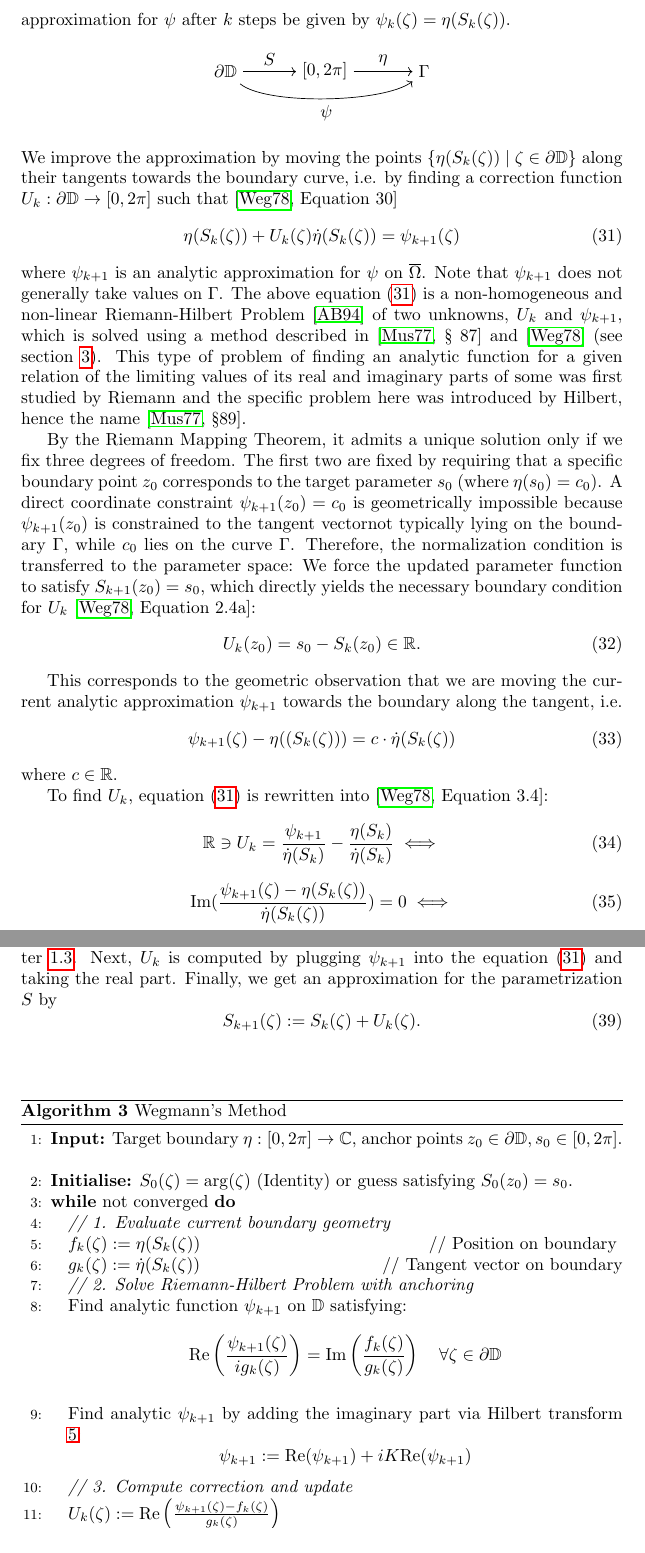
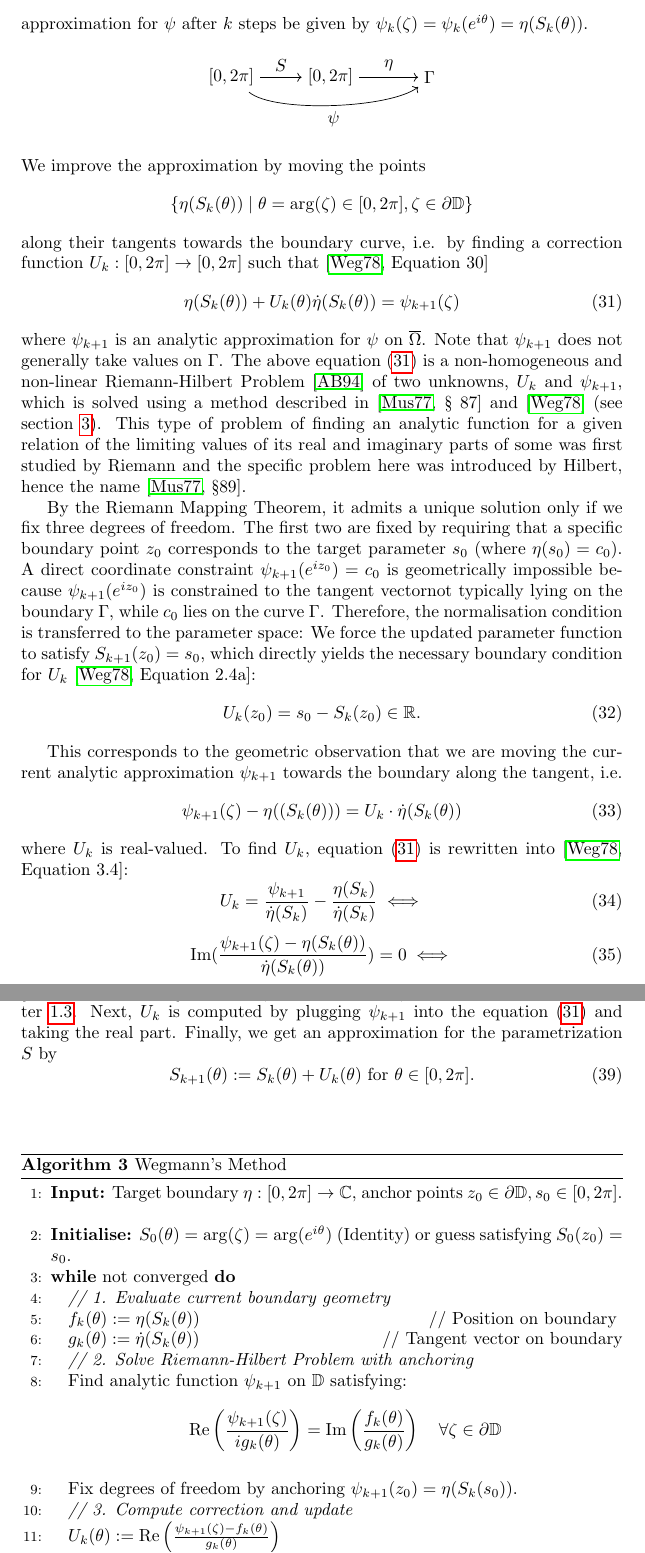
Before and after one commit to aiacopino/ConformalMeshMapping, a LaTeX paper (doc/main.tex, which reads doc/existingmethods.tex): two parts of pages 29 and 30 of 60, joined at a grey line, cut at the place of the change. Compiled offline with pdfLaTeX.

Commit message:
final corrections

```diff
--- a/doc/existingmethods.tex
+++ b/doc/existingmethods.tex
@@ -389,10 +389,10 @@ Conformal mappings can be considered as a special case of a more general class o
 Given $\eta$ the differentiable parametrization of $\Gamma$ with $\dot\eta(s)\neq 0 \text{ } \forall s$, we construct the conformal mapping by iterated correction of an initial guess $S$ as follows.
 %Assume a starting configuration of points $z_1, z_2, ..., z_N$ in $\disk$ and their images $\zeta_1, \zeta_2, ..., \zeta_N$ on $\Gamma$ such that $\psi(z_k)=\zeta_k$.
 (Note that the problem boils down to finding the correct boundary correspondence function $S$ and is nonlinear in this unknown.)
-Assume that the approximation for $\psi$ after $k$ steps be given by $\psi_k(\zeta)=\eta(S_k(\zeta))$.
+Assume that the approximation for $\psi$ after $k$ steps be given by $\psi_k(\zeta)=\psi_k(e^{i\theta})=\eta(S_k(\theta))$.
 $$
 \begin{tikzpicture}[node distance=2cm, auto]
-\node (A) {$\del\disk$};
+\node (A) {$[0,2\pi]$};
 \node(B) [right of=A] {$[0,2\pi]$};
 \node (C) [right of=B] {$\Gamma$};
 \draw[->](A) to node {$S$}(B);
@@ -400,9 +400,9 @@ $$
 \draw[->, out = -40, in = -140, looseness = 0.5] (A) to node [below]{$\psi$}(C); % this should be a circular arrow under the diagram
 \end{tikzpicture}
 $$
-We improve the approximation by moving the points $\{\eta(S_k(\zeta))\mid \zeta\in\del\disk\}$ along their tangents towards the boundary curve, i.e. by finding a correction function $U_k:\del\disk\to[0,2\pi]$ such that \cite[Equation 30]{Wegmann1978_newtonverfahren}
+We improve the approximation by moving the points $$\{\eta(S_k(\theta))\mid \theta = \arg(\zeta)\in[0,2\pi], \zeta\in\del\disk \}$$ along their tangents towards the boundary curve, i.e. by finding a correction function $U_k:[0,2\pi]\to[0,2\pi]$ such that \cite[Equation 30]{Wegmann1978_newtonverfahren}
 \begin{equation}\label{eq:h_k+1}
-    \eta(S_k(\zeta))+U_k(\zeta)\dot\eta(S_k(\zeta)) = \psi_{k+1}(\zeta)
+    \eta(S_k(\theta))+U_k(\theta)\dot\eta(S_k(\theta)) = \psi_{k+1}(\zeta)
 \end{equation}
 where $\psi_{k+1}$ is an analytic approximation for $\psi$ on $\overline\Omega$. Note that $\psi_{k+1}$ does not generally take values on $\Gamma$.
 The above equation (\ref{eq:h_k+1}) is a non-homogeneous and non-linear Riemann-Hilbert Problem \cite{AnosovBolibruch1994_riemannhilbertproblems} of two unknowns, $U_k$ and $\psi_{k+1}$, which is solved using a method described in \cite[§ 87]{Muskhelishvili1977} and \cite{Wegmann1978_newtonverfahren} (see section \ref{chap:implementation}).
@@ -410,8 +410,8 @@ This type of problem of finding an analytic function for a given relation of the
 
 By the Riemann Mapping Theorem, it admits a unique solution only if we fix three degrees of freedom.
 The first two are fixed by requiring that a specific boundary point $z_0$ corresponds to the target parameter $s_0$ (where $\eta(s_0) = c_0$).
-A direct coordinate constraint $\psi_{k+1}(z_0) = c_0$ is geometrically impossible because $\psi_{k+1}(z_0)$ is constrained to the tangent vectornot typically lying on the boundary $\Gamma$, while $c_0$ lies on the curve $\Gamma$.
-Therefore, the normalization condition is transferred to the parameter space:
+A direct coordinate constraint $\psi_{k+1}(e^{iz_0}) = c_0$ is geometrically impossible because $\psi_{k+1}(e^{iz_0})$ is constrained to the tangent vectornot typically lying on the boundary $\Gamma$, while $c_0$ lies on the curve $\Gamma$.
+Therefore, the normalisation condition is transferred to the parameter space:
 We force the updated parameter function to satisfy $S_{k+1}(z_0) = s_0$, which directly yields the necessary boundary condition for $U_k$ \cite[Equation 2.4a]{Wegmann1978_newtonverfahren}:
 \begin{equation}
     U_k(z_0)=s_0-S_k(z_0) \in \R.
@@ -419,15 +419,14 @@ We force the updated parameter function to satisfy $S_{k+1}(z_0) = s_0$, which d
 
 This corresponds to the geometric observation that we are moving the current analytic approximation $\psi_{k+1}$ towards the boundary along the tangent, i.e.
 \begin{equation}
-    \psi_{k+1}(\zeta)-\eta((S_k(\zeta))) = c \cdot \dot\eta(S_k(\zeta))
+    \psi_{k+1}(\zeta)-\eta((S_k(\theta))) = U_k \cdot \dot\eta(S_k(\theta))
 \end{equation}
-where $c\in\R$.
-
+where $U_k$ is real-valued.
 To find $U_k$, equation (\ref{eq:h_k+1}) is rewritten into \cite[Equation 3.4]{Wegmann1978_newtonverfahren}:
 \begin{equation}
-    \R \ni U_k = \frac{\psi_{k+1}}{\dot\eta(S_k)} - \frac{\eta(S_k)}{\dot\eta(S_k)} \iff
+    U_k = \frac{\psi_{k+1}}{\dot\eta(S_k)} - \frac{\eta(S_k)}{\dot\eta(S_k)} \iff
 \end{equation}
 \begin{equation}
-    \text{Im}(\frac{\psi_{k+1}(\zeta)-\eta(S_k(\zeta))}{\dot\eta(S_k(\zeta))})=0 \iff
+    \text{Im}(\frac{\psi_{k+1}(\zeta)-\eta(S_k(\theta))}{\dot\eta(S_k(\theta))})=0 \iff
 \end{equation}
 \begin{equation} \label{eq:imaginaryParts}
@@ -445,7 +444,7 @@ The full analytic $\psi_{k+1}$ can then be reconstructed by adding the imaginary
 Next, $U_k$ is computed by plugging $\psi_{k+1}$ into the equation \eqref{eq:h_k+1} and taking the real part.
 Finally, we get an approximation for the parametrization $S$ by
 \begin{equation}
-    S_{k+1}(\zeta):= S_k(\zeta)+U_k(\zeta).
+    S_{k+1}(\theta):= S_k(\theta)+U_k(\theta) \text{ for } \theta \in [0, 2\pi].
 \end{equation}
 \bigskip
 
@@ -453,25 +452,22 @@ Finally, we get an approximation for the parametrization $S$ by
     \caption{Wegmann's Method}
     \begin{algorithmic}[1]
         \STATE \textbf{Input:} Target boundary $\eta: [0, 2\pi] \to \mathbb{C}$, anchor points $z_0 \in \partial\mathbb{D}, s_0 \in [0, 2\pi]$.
-        \STATE \textbf{Initialise:} $S_0(\zeta) = \arg(\zeta)$ (Identity) or guess satisfying $S_0(z_0)=s_0$.
+        \STATE \textbf{Initialise:} $S_0(\theta) = \arg(\zeta) = \arg(e^{i\theta})$ (Identity) or guess satisfying $S_0(z_0)=s_0$.
         \WHILE {not converged}
             \STATE \textit{// 1. Evaluate current boundary geometry}
-            \STATE $f_k(\zeta) := \eta(S_k(\zeta))$ \hfill // Position on boundary
-            \STATE $g_k(\zeta) := \dot\eta(S_k(\zeta))$ \hfill // Tangent vector on boundary
+            \STATE $f_k(\theta) := \eta(S_k(\theta))$ \hfill // Position on boundary
+            \STATE $g_k(\theta) := \dot\eta(S_k(\theta))$ \hfill // Tangent vector on boundary
 
             \STATE \textit{// 2. Solve Riemann-Hilbert Problem with anchoring}
             \STATE Find analytic function $\psi_{k+1}$ on $\mathbb{D}$ satisfying:
             \begin{equation*}
-                \text{Re}\left(\frac{\psi_{k+1}(\zeta)}{i g_k(\zeta)}\right) = \text{Im}\left(\frac{f_k(\zeta)}{g_k(\zeta)}\right) \quad \forall \zeta \in \partial\mathbb{D}
+                \text{Re}\left(\frac{\psi_{k+1}(\zeta)}{i g_k(\theta)}\right) = \text{Im}\left(\frac{f_k(\theta)}{g_k(\theta)}\right) \quad \forall \zeta \in \partial\mathbb{D}
             \end{equation*}
-            \STATE Find analytic $\psi_{k+1}$ by adding the imaginary part via Hilbert transform \ref{eq:operatorK}:
-            \begin{equation*}
-                 \psi_{k+1} := \text{Re}(\psi_{k+1}) + i K \text{Re}(\psi_{k+1})
-            \end{equation*}
+            \STATE Fix degrees of freedom by anchoring $\psi_{k+1}(z_0)=\eta(S_k(s_0))$.
 
             \STATE \textit{// 3. Compute correction and update}
-            \STATE $U_k(\zeta) := \text{Re}\left( \frac{\psi_{k+1}(\zeta) - f_k(\zeta)}{g_k(\zeta)} \right)$
-            \STATE $S_{k+1}(\zeta) := S_k(\zeta) + U_k(\zeta)$
+            \STATE $U_k(\theta) := \text{Re}\left( \frac{\psi_{k+1}(\zeta) - f_k(\theta)}{g_k(\theta)} \right)$
+            \STATE $S_{k+1}(\theta) := S_k(\theta) + U_k(\theta)$
         \ENDWHILE
     \end{algorithmic}
 \end{algorithm}
```
Also changed, not shown: doc/implementation.tex (+1 -4 lines), doc/existingmethods.tex (6 more changed lines), 2 other files.
